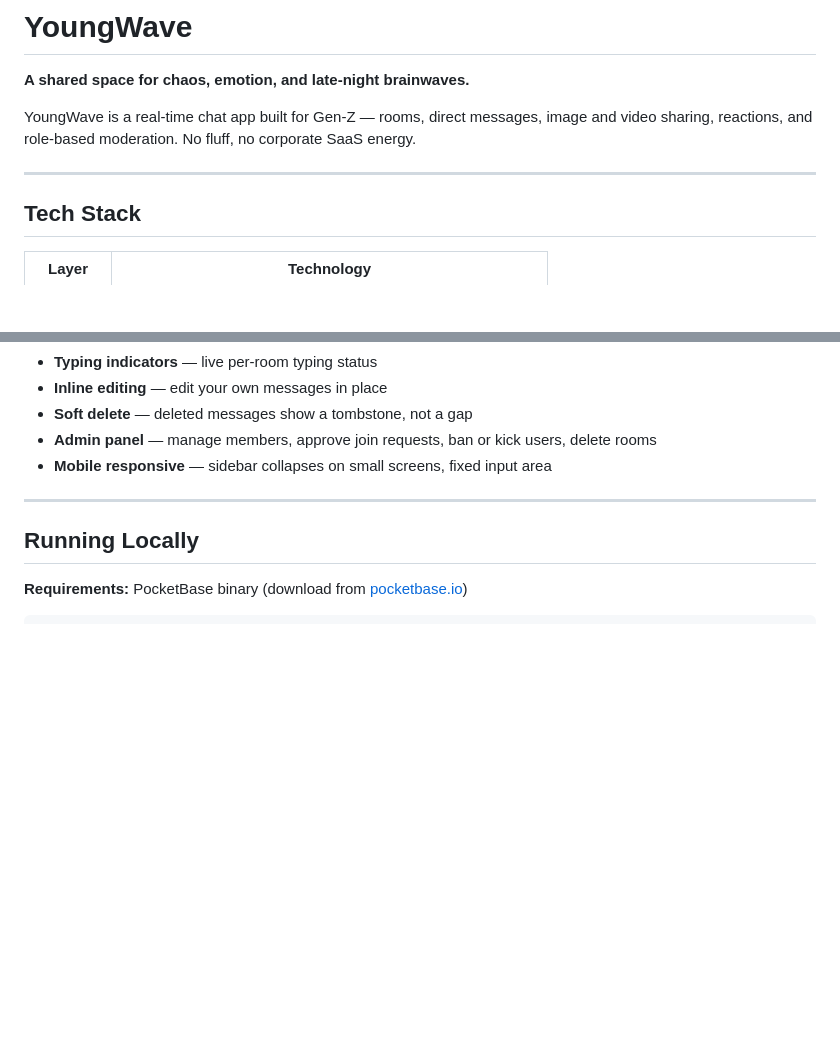
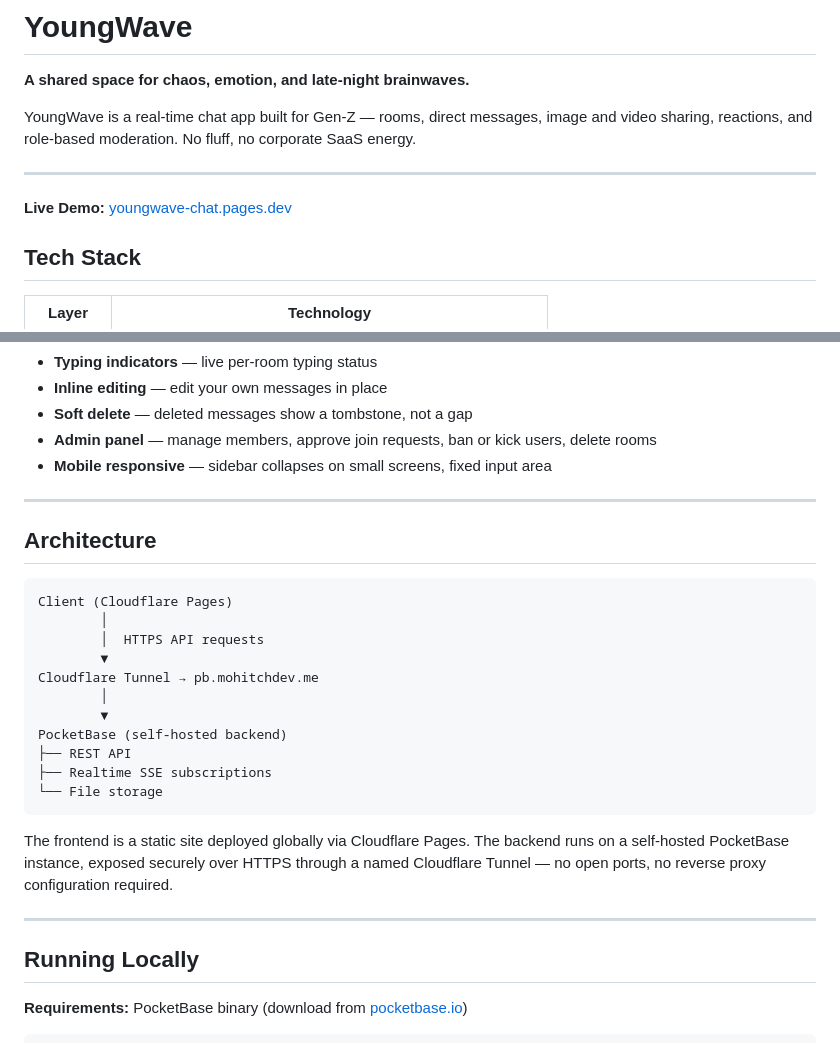
Before and after one commit to MohitCh30/youngwave-chat, a Markdown page: README.md, 2 parts joined by grey strips. Drawn GitHub-style; blank space fills up the shorter version.

Commit message:
Enhance README with demo link and architecture details
Added live demo link and architecture section to README.

````diff
--- a/README.md
+++ b/README.md
@@ -5,6 +5,8 @@
 YoungWave is a real-time chat app built for Gen-Z — rooms, direct messages, image and video sharing, reactions, and role-based moderation. No fluff, no corporate SaaS energy.
 
 ---
+
+**Live Demo:** [youngwave-chat.pages.dev](https://youngwave-chat.pages.dev)
 
 ## Tech Stack
 
@@ -43,6 +45,26 @@ YoungWave is a real-time chat app built for Gen-Z — rooms, direct messages, im
 - **Soft delete** — deleted messages show a tombstone, not a gap
 - **Admin panel** — manage members, approve join requests, ban or kick users, delete rooms
 - **Mobile responsive** — sidebar collapses on small screens, fixed input area
+
+---
+
+## Architecture
+
+```
+Client (Cloudflare Pages)
+        │
+        │  HTTPS API requests
+        ▼
+Cloudflare Tunnel → pb.mohitchdev.me
+        │
+        ▼
+PocketBase (self-hosted backend)
+├── REST API
+├── Realtime SSE subscriptions
+└── File storage
+```
+
+The frontend is a static site deployed globally via Cloudflare Pages. The backend runs on a self-hosted PocketBase instance, exposed securely over HTTPS through a named Cloudflare Tunnel — no open ports, no reverse proxy configuration required.
 
 ---
 
````
